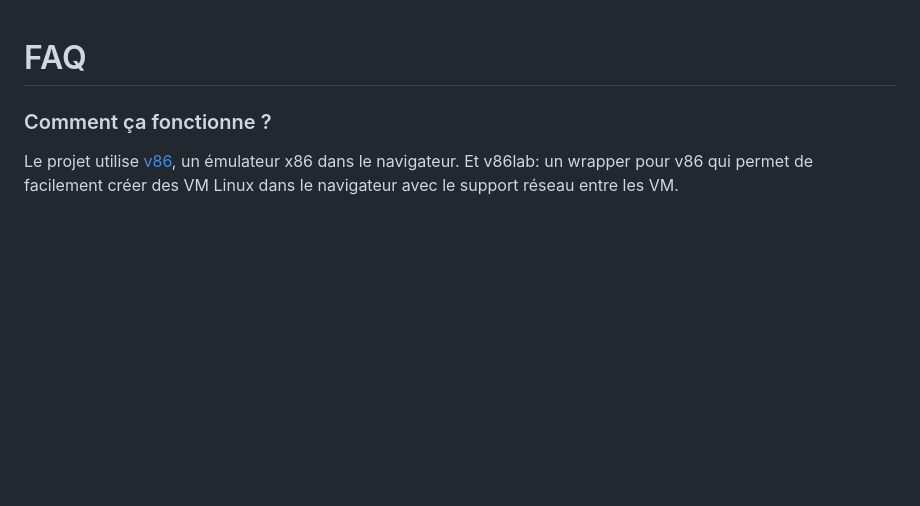
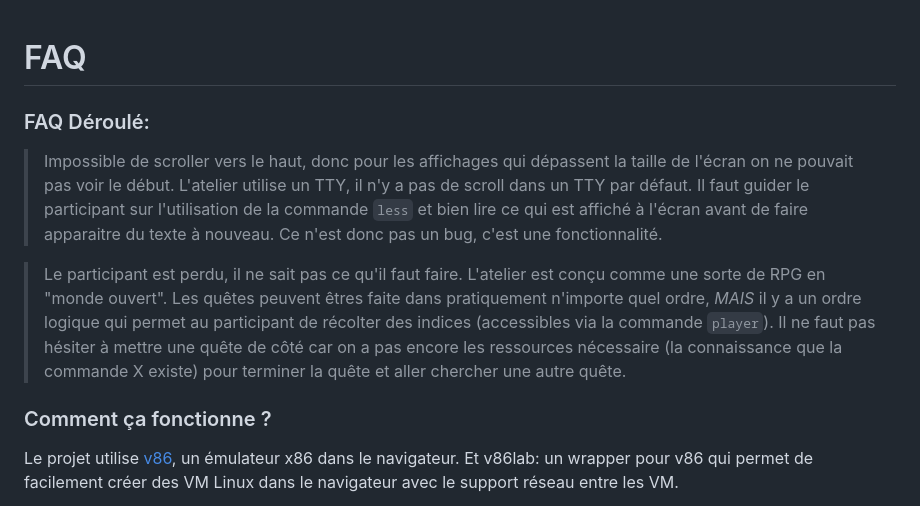
Before and after one commit to Manta-Epitech-Academy/discover-linux-starter, a Markdown page: GUIDE.md, the part around the change. Rendered like a GitHub page; blank space fills up the shorter version.

Commit message:
Enhance GUIDE.md with FAQ and usage tips
Added FAQ section with guidance for participants.

```diff
--- a/GUIDE.md
+++ b/GUIDE.md
@@ -1,4 +1,12 @@
 # FAQ
+
+### FAQ Déroulé:
+
+> Impossible de scroller vers le haut, donc pour les affichages qui dépassent la taille de l'écran on ne pouvait pas voir le début.
+L'atelier utilise un TTY, il n'y a pas de scroll dans un TTY par défaut. Il faut guider le participant sur l'utilisation de la commande `less` et bien lire ce qui est affiché à l'écran avant de faire apparaitre du texte à nouveau. Ce n'est donc pas un bug, c'est une fonctionnalité.
+
+> Le participant est perdu, il ne sait pas ce qu'il faut faire.
+L'atelier est conçu comme une sorte de RPG en "monde ouvert". Les quêtes peuvent êtres faite dans pratiquement n'importe quel ordre, *MAIS* il y a un ordre logique qui permet au participant de récolter des indices (accessibles via la commande `player`). Il ne faut pas hésiter à mettre une quête de côté car on a pas encore les ressources nécessaire (la connaissance que la commande X existe) pour terminer la quête et aller chercher une autre quête.
 
 ### Comment ça fonctionne ?
 
```
